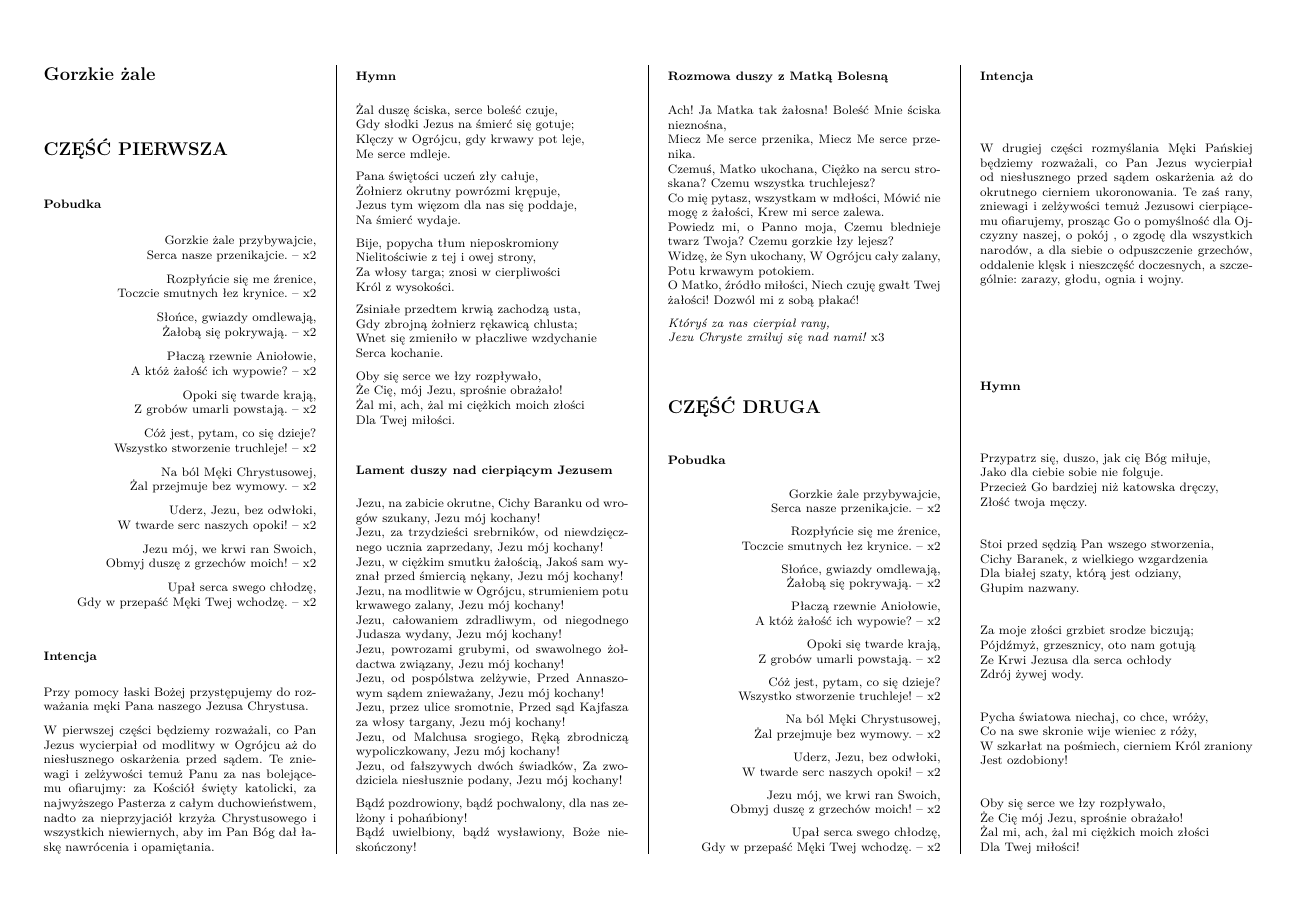
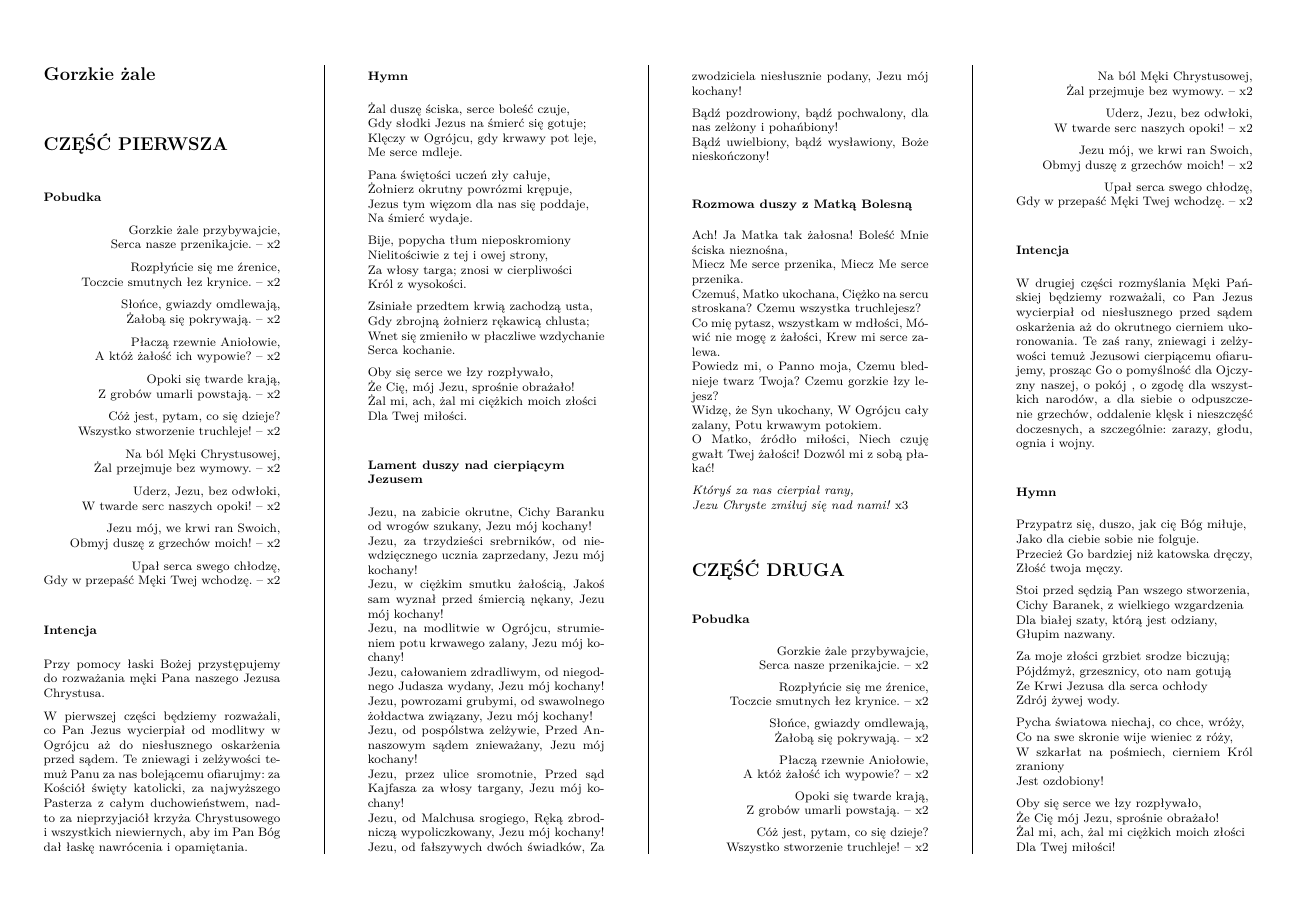
Before and after one commit to LechuGuziec/gorzkie-zale, a LaTeX document (gorzkie-zale.tex): page 1 of 2. Compiled offline with pdfLaTeX.

Commit message:
Wyrównanie marginesów

```diff
--- a/gorzkie-zale.tex
+++ b/gorzkie-zale.tex
@@ -12,10 +12,13 @@
 \setlength{\parskip}{1ex plus 0.5ex minus 0.2ex} % Odstępy akapitów
 \setlength\parindent{0pt}
 \usepackage{geometry}
-\geometry{verbose,a4paper,tmargin=1.5cm,bmargin=1.5cm,lmargin=1.0cm,rmargin=1.0cm} % Marginesy strony
+\geometry{verbose,a4paper,tmargin=1.5cm,bmargin=1.5cm,lmargin=1cm,rmargin=1cm} % Marginesy strony
 \setcounter{secnumdepth}{0} % Brak numeracji nagłówków
 %\usepackage[osf]{libertine} % Font
 \usepackage{multicol}
+\setlength\columnsep{2cm}
+%\usepackage{showframe}
+%\renewcommand*\ShowFrameColor{\color{red}}
 
 %Strona tytułowa
 
```
